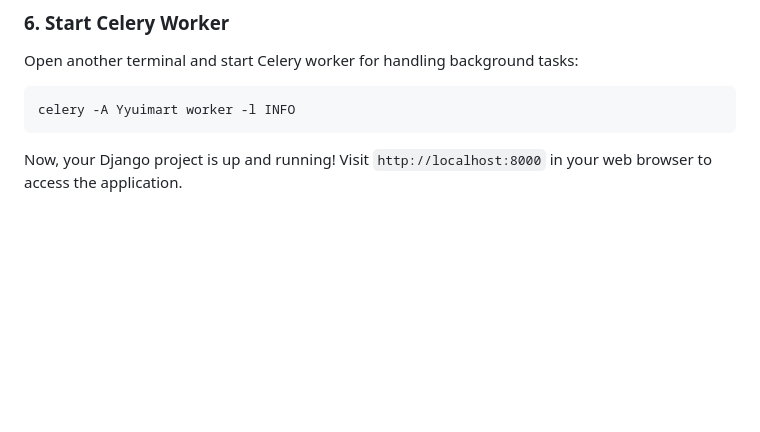
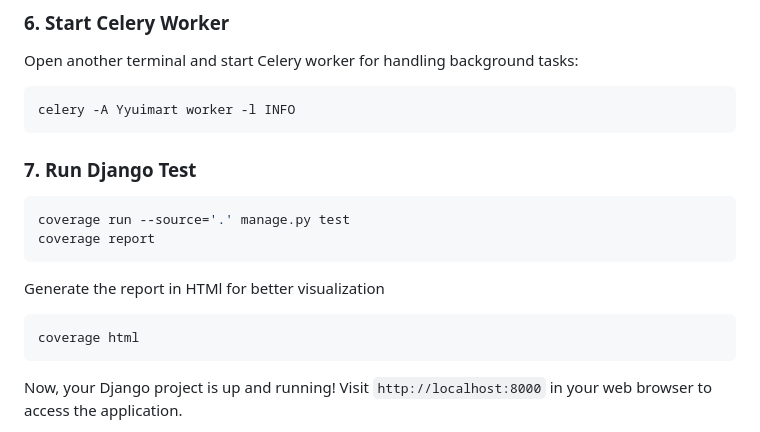
Before and after one commit to Yyuichiii/Yyuimart---Django-Project, a Markdown page: README.md, the part around the change. Drawn GitHub-style; blank space fills up the shorter version.

````diff
--- a/README.md
+++ b/README.md
@@ -61,7 +61,16 @@ Open another terminal and start Celery worker for handling background tasks:
 ```bash
 celery -A Yyuimart worker -l INFO
 ```
+### 7. Run Django Test
 
+```bash
+coverage run --source='.' manage.py test
+coverage report
+```
+Generate the report in HTMl for better visualization
+```bash
+coverage html
+```
 Now, your Django project is up and running! Visit `http://localhost:8000` in your web browser to access the application.
 
 Feel free to customize the instructions based on your specific project details and naming conventions.
````
